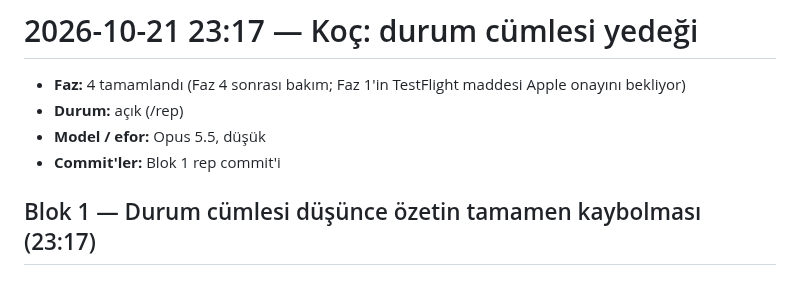
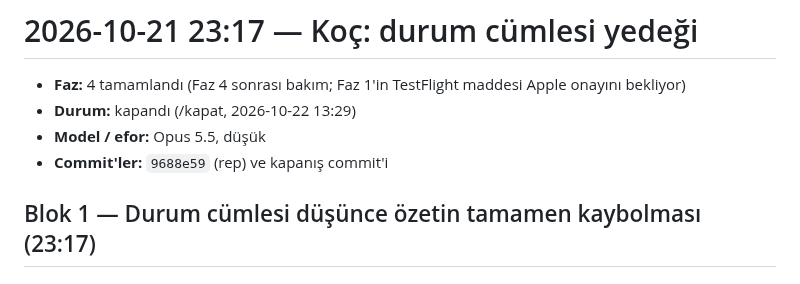
Before and after one commit to emir-eid/hooplab, a Markdown page: docs/sessions/2026-10-21-2317-durum-cumlesi-yedegi.md, the part around the change. Rendered like a GitHub page.

Commit message:
[F4] oturum: koç günlük özetinde durum cümlesi yedeği (0056); rapor kapandı
Co-Authored-By: Claude Opus 5.5 <noreply@anthropic.com>

```diff
--- a/docs/sessions/2026-10-21-2317-durum-cumlesi-yedegi.md
+++ b/docs/sessions/2026-10-21-2317-durum-cumlesi-yedegi.md
@@ -1,9 +1,9 @@
 # 2026-10-21 23:17 — Koç: durum cümlesi yedeği
 
 - **Faz:** 4 tamamlandı (Faz 4 sonrası bakım; Faz 1'in TestFlight maddesi Apple onayını bekliyor)
-- **Durum:** açık (/rep)
+- **Durum:** kapandı (/kapat, 2026-10-22 13:29)
 - **Model / efor:** Opus 5.5, düşük
-- **Commit'ler:** Blok 1 rep commit'i
+- **Commit'ler:** `9688e59` (rep) ve kapanış commit'i
 
 ## Blok 1 — Durum cümlesi düşünce özetin tamamen kaybolması (23:17)
 
```
Also changed, not shown: docs/STATE.md (+1 -1 lines).
